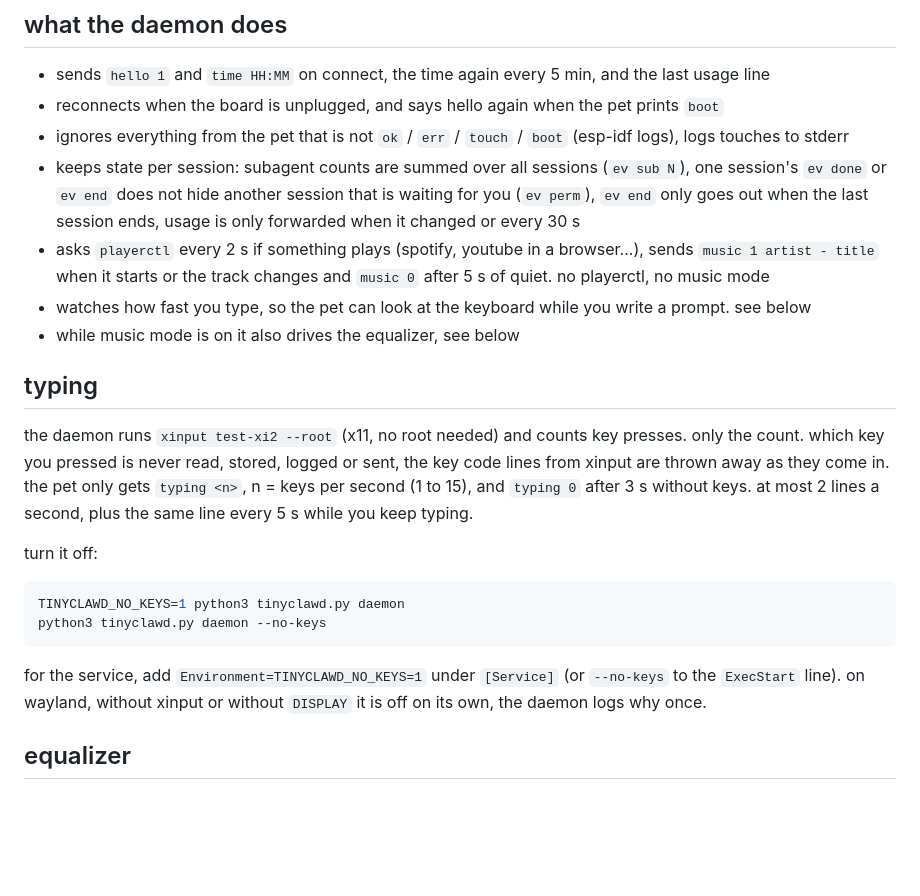
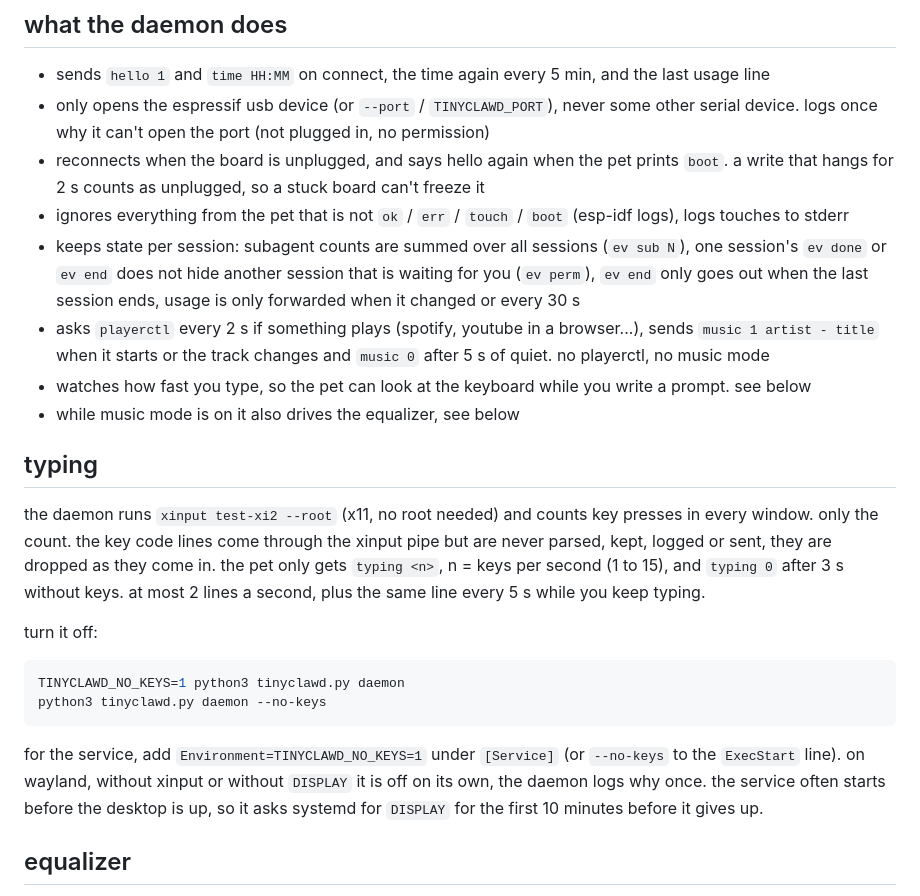
Before and after one commit to deepakpopli/tinyclawd, a Markdown page: bridge/README.md, the part around one of its changes. Drawn GitHub-style; blank space fills up the shorter version.

```diff
--- a/bridge/README.md
+++ b/bridge/README.md
@@ -56,7 +64,10 @@ so stop the daemon first. session files are one line per entry, `<ms> <line>` fr
 ## what the daemon does
 
 - sends `hello 1` and `time HH:MM` on connect, the time again every 5 min, and the last usage line
-- reconnects when the board is unplugged, and says hello again when the pet prints `boot`
+- only opens the espressif usb device (or `--port` / `TINYCLAWD_PORT`), never some other serial
+  device. logs once why it can't open the port (not plugged in, no permission)
+- reconnects when the board is unplugged, and says hello again when the pet prints `boot`. a write
+  that hangs for 2 s counts as unplugged, so a stuck board can't freeze it
 - ignores everything from the pet that is not `ok` / `err` / `touch` / `boot` (esp-idf logs),
   logs touches to stderr
 - keeps state per session: subagent counts are summed over all sessions (`ev sub N`), one
@@ -72,9 +83,9 @@ so stop the daemon first. session files are one line per entry, `<ms> <line>` fr
 
 ## typing
 
-the daemon runs `xinput test-xi2 --root` (x11, no root needed) and counts key presses. only the
-count. which key you pressed is never read, stored, logged or sent, the key code lines from xinput
-are thrown away as they come in. the pet only gets `typing <n>`, n = keys per second (1 to 15),
+the daemon runs `xinput test-xi2 --root` (x11, no root needed) and counts key presses in every
+window. only the count. the key code lines come through the xinput pipe but are never parsed,
+kept, logged or sent, they are dropped as they come in. the pet only gets `typing <n>`, n = keys per second (1 to 15),
 and `typing 0` after 3 s without keys. at most 2 lines a second, plus the same line every 5 s
 while you keep typing.
 
@@ -87,7 +98,8 @@ python3 tinyclawd.py daemon --no-keys
 
 for the service, add `Environment=TINYCLAWD_NO_KEYS=1` under `[Service]` (or `--no-keys` to the
 `ExecStart` line). on wayland, without xinput or without `DISPLAY` it is off on its own, the
-daemon logs why once.
+daemon logs why once. the service often starts before the desktop is up, so it asks systemd for
+`DISPLAY` for the first 10 minutes before it gives up.
 
 ## equalizer
 
```
Also changed, not shown: other parts of bridge/README.md (+30 -19 lines).
